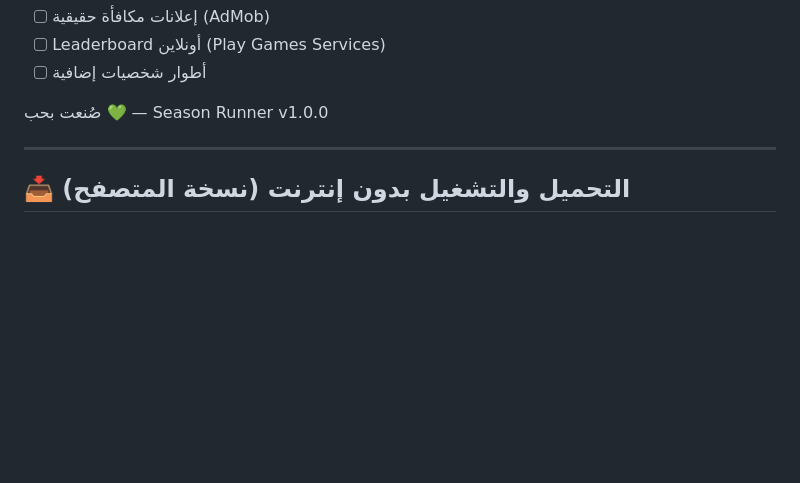
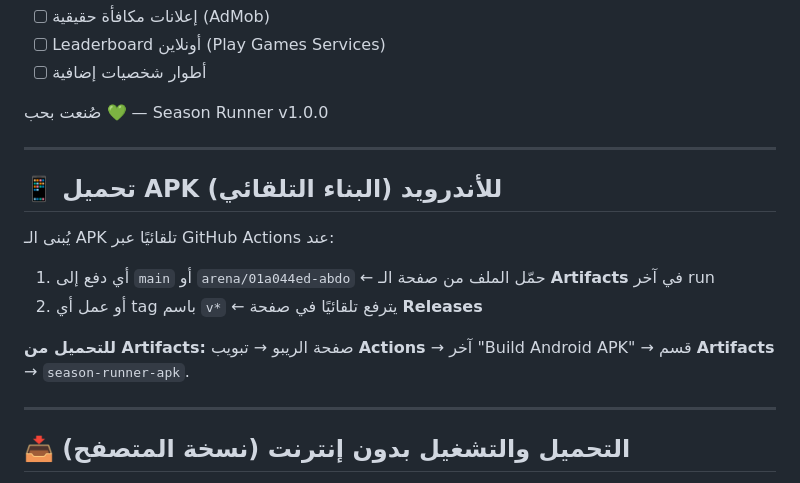
Before and after one commit to Abdelrahmanluxor2024/abdo, a Markdown page: README.md, the part around the change. Drawn GitHub-style; blank space fills up the shorter version.

Commit message:
README: document automatic APK build via Actions (artifacts + releases)
Co-authored-by: arena-agent <297053741+arena-agent@users.noreply.github.com>

```diff
--- a/README.md
+++ b/README.md
@@ -97,6 +97,16 @@ python3 -m http.server 8000
 
 ---
 
+## 📱 تحميل APK للأندرويد (البناء التلقائي)
+
+يُبنى الـ APK تلقائيًا عبر GitHub Actions عند:
+1. أي دفع إلى `main` أو `arena/01a044ed-abdo` ← حمّل الملف من صفحة الـ **Artifacts** في آخر run
+2. أو عمل أي tag باسم `v*` ← يترفع تلقائيًا في صفحة **Releases**
+
+**للتحميل من Artifacts:** صفحة الريبو → تبويب **Actions** → آخر "Build Android APK" → قسم **Artifacts** → `season-runner-apk`.
+
+---
+
 ## 📥 التحميل والتشغيل بدون إنترنت (نسخة المتصفح)
 
 اللعبة **تعمل بدون نت نهائيًا** — كل الخطوط والأصوات والكود مدمجة داخل الملفات،
```
